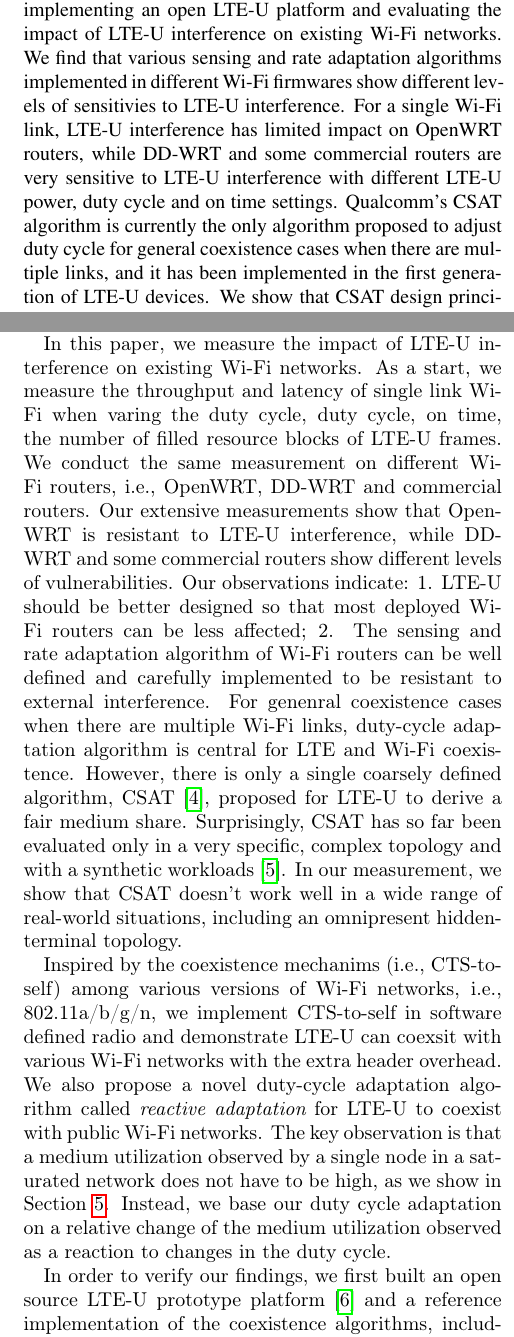
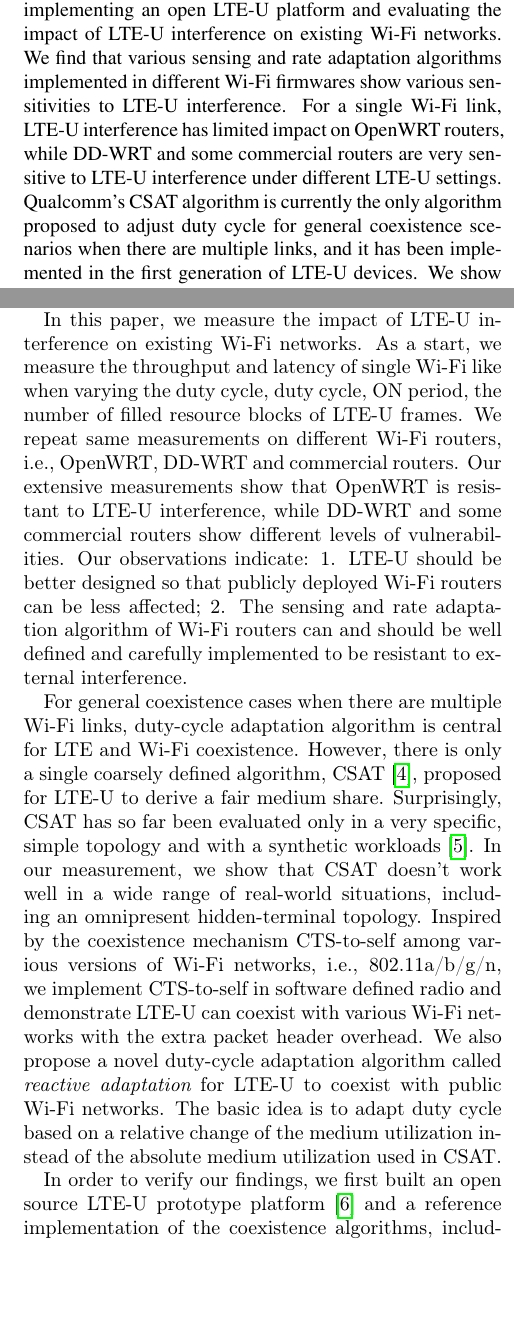
Before and after one commit to kanglei1130/lteu, a LaTeX paper (main.tex, which reads doc/abstract.tex, doc/introduction.tex): two parts of the columns of pages 1 and 2 of 14, joined at a grey line, cut so that both start at the same text, the shorter picture padded with empty space. Compiled offline with pdfLaTeX.

Commit message:
fix typos in abstract and introduction

```diff
--- a/doc/abstract.tex
+++ b/doc/abstract.tex
@@ -9,29 +9,31 @@ an open LTE-U platform and evaluating the impact
 of LTE-U interference on existing Wi-Fi networks.
 We find that various sensing and rate adaptation algorithms
 implemented in different Wi-Fi firmwares show
-different levels of sensitivies to LTE-U interference.
+various sensitivities to LTE-U interference.
 For a single Wi-Fi link,
 LTE-U interference has limited impact on OpenWRT routers, while
 DD-WRT and some commercial routers are very sensitive to
-LTE-U interference with different LTE-U power, duty cycle and on time settings.
+LTE-U interference under different LTE-U settings.
 Qualcomm’s CSAT algorithm is currently
 the only algorithm proposed to adjust duty cycle for general
-coexistence cases when there are multiple links, and it has been
+coexistence scenarios when there are multiple links, and it has been
 implemented in the first generation of LTE-U devices. We show
 that CSAT design principles are at odds with CSMA, regardless
 of parameter setting, and can cause severe unfairness. We
 propose a novel algorithm, which we call reactive adaptation, that
 significantly improves coexistence in several important scenarios.
-%We further show that there are scenarios in which the main
-%premise of LTE-U, not to sense the medium before transmitting,
-%causes fundamental inefficiency that cannot be fully alleviated
-%by any further protocol improvements.
 In order to evaluate our
 proposals, we develop an open source implementation of LTE-U
 on a software defined radio platform and we use it to quantify our
 claims by measuring effect on real-world Wi-Fi deployments. We
 released our LTE-U system to the public to assist further studies.
 
+
+
+%We further show that there are scenarios in which the main
+%premise of LTE-U, not to sense the medium before transmitting,
+%causes fundamental inefficiency that cannot be fully alleviated
+%by any further protocol improvements.
 
 %In this paper, we focus on a novel aspect of the coexistence problem,
 %which is the one of the fair medium access between CSMA and
--- a/doc/introduction.tex
+++ b/doc/introduction.tex
@@ -32,41 +32,41 @@ if coexistence effects are not properly understood before mass scale deployment.
 
 
 In this paper, we measure the impact of LTE-U interference on existing Wi-Fi networks.
-As a start, we measure the throughput and latency of single link Wi-Fi when varing
-the duty cycle, duty cycle, on time, the number of filled resource blocks
+As a start, we measure the throughput and latency of single Wi-Fi like when varying
+the duty cycle, duty cycle, ON period, the number of filled resource blocks
 of LTE-U frames.
-We conduct the same measurement on different Wi-Fi routers,
+We repeat same measurements on different Wi-Fi routers,
 i.e., OpenWRT, DD-WRT and commercial routers.
 Our extensive measurements show that OpenWRT is resistant to LTE-U
 interference, while DD-WRT and some commercial routers
 show different levels of vulnerabilities.
 Our observations indicate: 1. LTE-U should be better designed
-so that most deployed Wi-Fi routers can be less affected;
+so that publicly deployed Wi-Fi routers can be less affected;
 2. The sensing and rate adaptation algorithm of Wi-Fi routers
-can be well defined and carefully implemented to
+can and should be well defined and carefully implemented to
 be resistant to external interference.
-For genenral coexistence cases when there are multiple Wi-Fi links,
+
+
+For general coexistence cases when there are multiple Wi-Fi links,
 duty-cycle adaptation algorithm is central for LTE and Wi-Fi coexistence.
 However, there is only a single coarsely defined algorithm,
 CSAT~\cite{lteuforum_csat}, proposed for LTE-U to derive a fair medium share.
 Surprisingly, CSAT has so far been evaluated only in a very specific,
-complex topology and with a synthetic workloads~\cite{qualcommpresentation}.
+simple topology and with a synthetic workloads~\cite{qualcommpresentation}.
 In our measurement, we show that CSAT doesn't work well in a wide range of real-world situations, including an omnipresent hidden-terminal topology.
-
-
-Inspired by the coexistence mechanims (i.e., CTS-to-self)
+Inspired by the coexistence mechanism CTS-to-self
 among various versions of Wi-Fi networks,
 i.e., 802.11a/b/g/n,
 we implement CTS-to-self in software defined radio
-and demonstrate LTE-U can coexsit with various
-Wi-Fi networks with the extra header overhead.
-We also propose a novel duty-cycle adaptation algorithm called {\em reactive adaptation}
+and demonstrate LTE-U can coexist with various
+Wi-Fi networks with the extra packet header overhead.
+We also propose a novel duty-cycle
+adaptation algorithm called {\em reactive adaptation}
 for LTE-U to coexist with public Wi-Fi networks.
-The key observation is that a medium utilization observed
-by a single node in a saturated network does not have to be high,
-as we show in Section~\ref{sec:csat}.
-Instead, we base our duty cycle adaptation on a relative change of
-the medium utilization observed as a reaction to changes in the duty cycle.
+The basic idea is to adapt duty cycle based on a relative change of
+the medium utilization instead of the absolute medium utilization
+used in CSAT.
+
 
 In order to verify our findings, we first built an open source LTE-U prototype platform~\cite{OpenLTEU} and a reference implementation of the coexistence algorithms, including our own reactive adaptation algorithm.
 Then, we use the platform to run a series of LTE-U coexistence tests on real-world Wi-Fi deployments.
```
Also changed, not shown: doc/platform.tex (+1 -2 lines), doc/introduction.tex (2 more changed lines).
